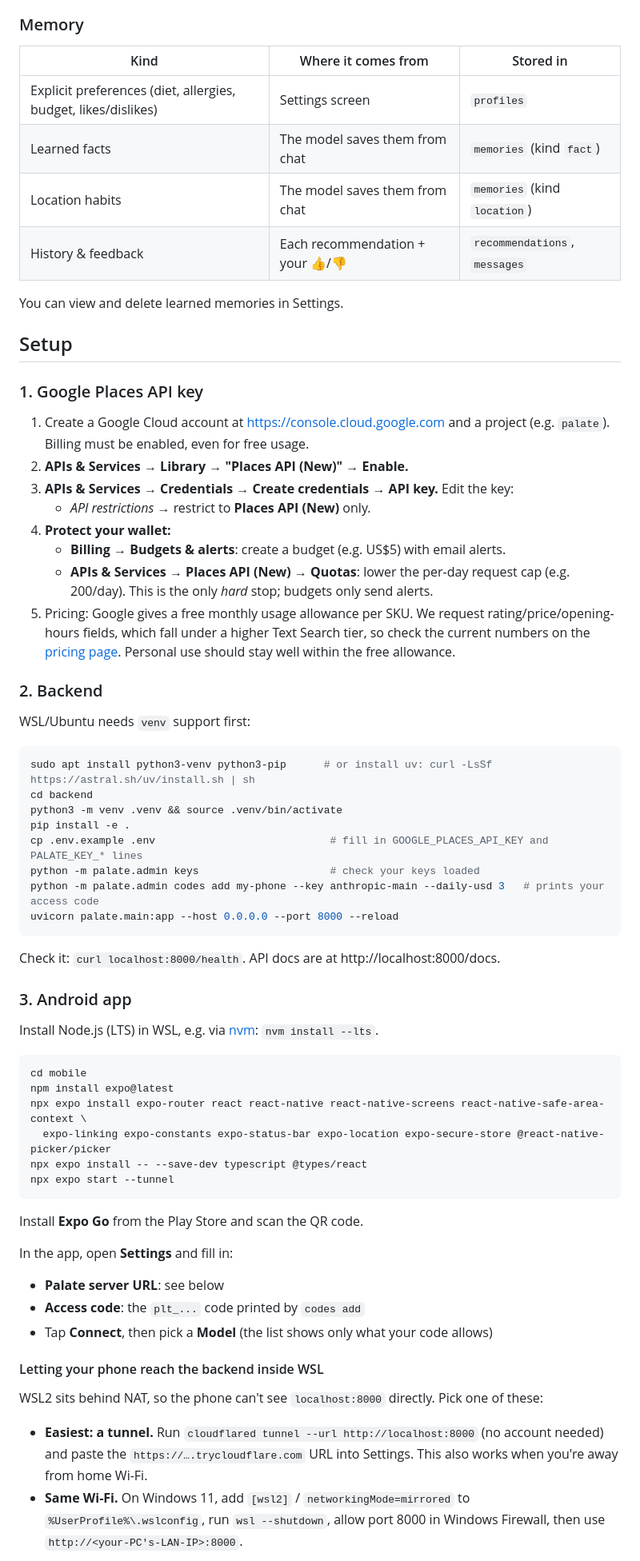
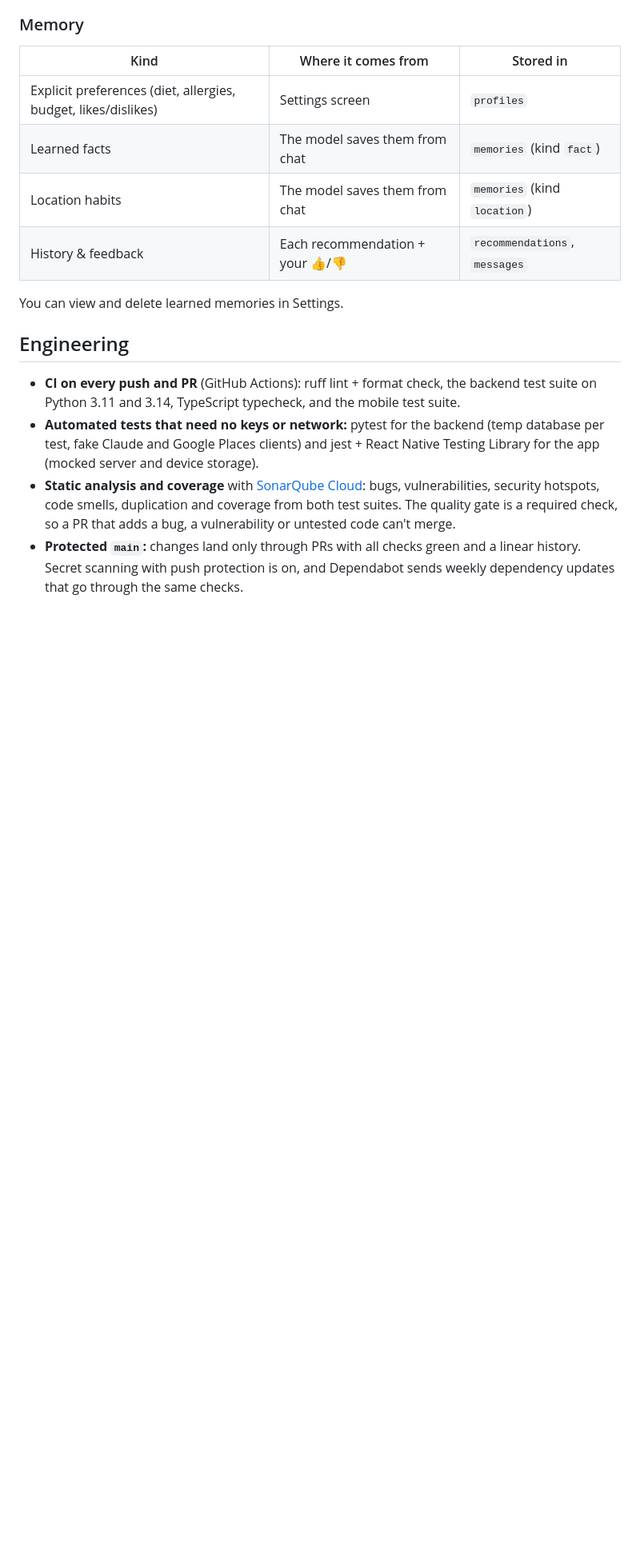
Before and after one commit to szeming23/palate, a Markdown page: README.md, the part around one of its changes. Shown at 80% size. Drawn GitHub-style; blank space fills up the shorter version.

````diff
--- a/README.md
+++ b/README.md
@@ -45,60 +51,10 @@ A food buddy that remembers you. Tell it what you feel like ("bishan chicken ric
 
 You can view and delete learned memories in Settings.
 
-## Setup
+## Engineering
 
-### 1. Google Places API key
+- **CI on every push and PR** (GitHub Actions): ruff lint + format check, the backend test suite on Python 3.11 and 3.14, TypeScript typecheck, and the mobile test suite.
+- **Automated tests that need no keys or network:** pytest for the backend (temp database per test, fake Claude and Google Places clients) and jest + React Native Testing Library for the app (mocked server and device storage).
+- **Static analysis and coverage** with [SonarQube Cloud](https://sonarcloud.io/project/overview?id=szeming23_palate): bugs, vulnerabilities, security hotspots, code smells, duplication and coverage from both test suites. The quality gate is a required check, so a PR that adds a bug, a vulnerability or untested code can't merge.
+- **Protected `main`:** changes land only through PRs with all checks green and a linear history. Secret scanning with push protection is on, and Dependabot sends weekly dependency updates that go through the same checks.
 
-1. Create a Google Cloud account at https://console.cloud.google.com and a project (e.g. `palate`). Billing must be enabled, even for free usage.
-2. **APIs & Services → Library → "Places API (New)" → Enable.**
-3. **APIs & Services → Credentials → Create credentials → API key.** Edit the key:
-   - *API restrictions* → restrict to **Places API (New)** only.
-4. **Protect your wallet:**
-   - **Billing → Budgets & alerts**: create a budget (e.g. US$5) with email alerts.
-   - **APIs & Services → Places API (New) → Quotas**: lower the per-day request cap (e.g. 200/day). This is the only *hard* stop; budgets only send alerts.
-5. Pricing: Google gives a free monthly usage allowance per SKU. We request rating/price/opening-hours fields, which fall under a higher Text Search tier, so check the current numbers on the [pricing page](https://developers.google.com/maps/billing-and-pricing/pricing). Personal use should stay well within the free allowance.
-
-### 2. Backend
-
-WSL/Ubuntu needs `venv` support first:
-
-```bash
-sudo apt install python3-venv python3-pip      # or install uv: curl -LsSf https://astral.sh/uv/install.sh | sh
-cd backend
-python3 -m venv .venv && source .venv/bin/activate
-pip install -e .
-cp .env.example .env                            # fill in GOOGLE_PLACES_API_KEY and PALATE_KEY_* lines
-python -m palate.admin keys                     # check your keys loaded
-python -m palate.admin codes add my-phone --key anthropic-main --daily-usd 3   # prints your access code
-uvicorn palate.main:app --host 0.0.0.0 --port 8000 --reload
-```
-
-Check it: `curl localhost:8000/health`. API docs are at http://localhost:8000/docs.
-
-### 3. Android app
-
-Install Node.js (LTS) in WSL, e.g. via [nvm](https://github.com/nvm-sh/nvm): `nvm install --lts`.
-
-```bash
-cd mobile
-npm install expo@latest
-npx expo install expo-router react react-native react-native-screens react-native-safe-area-context \
-  expo-linking expo-constants expo-status-bar expo-location expo-secure-store @react-native-picker/picker
-npx expo install -- --save-dev typescript @types/react
-npx expo start --tunnel
-```
-
-Install **Expo Go** from the Play Store and scan the QR code.
-
-In the app, open **Settings** and fill in:
-- **Palate server URL**: see below
-- **Access code**: the `plt_...` code printed by `codes add`
-- Tap **Connect**, then pick a **Model** (the list shows only what your code allows)
-
-#### Letting your phone reach the backend inside WSL
-
-WSL2 sits behind NAT, so the phone can't see `localhost:8000` directly. Pick one of these:
-
-- **Easiest: a tunnel.** Run `cloudflared tunnel --url http://localhost:8000` (no account needed) and paste the `https://….trycloudflare.com` URL into Settings. This also works when you're away from home Wi-Fi.
-- **Same Wi-Fi.** On Windows 11, add `[wsl2]` / `networkingMode=mirrored` to `%UserProfile%\.wslconfig`, run `wsl --shutdown`, allow port 8000 in Windows Firewall, then use `http://<your-PC's-LAN-IP>:8000`.
-
````
Also changed, not shown: other parts of README.md (+12 -41 lines), CLAUDE.md (+2 -0 lines).
